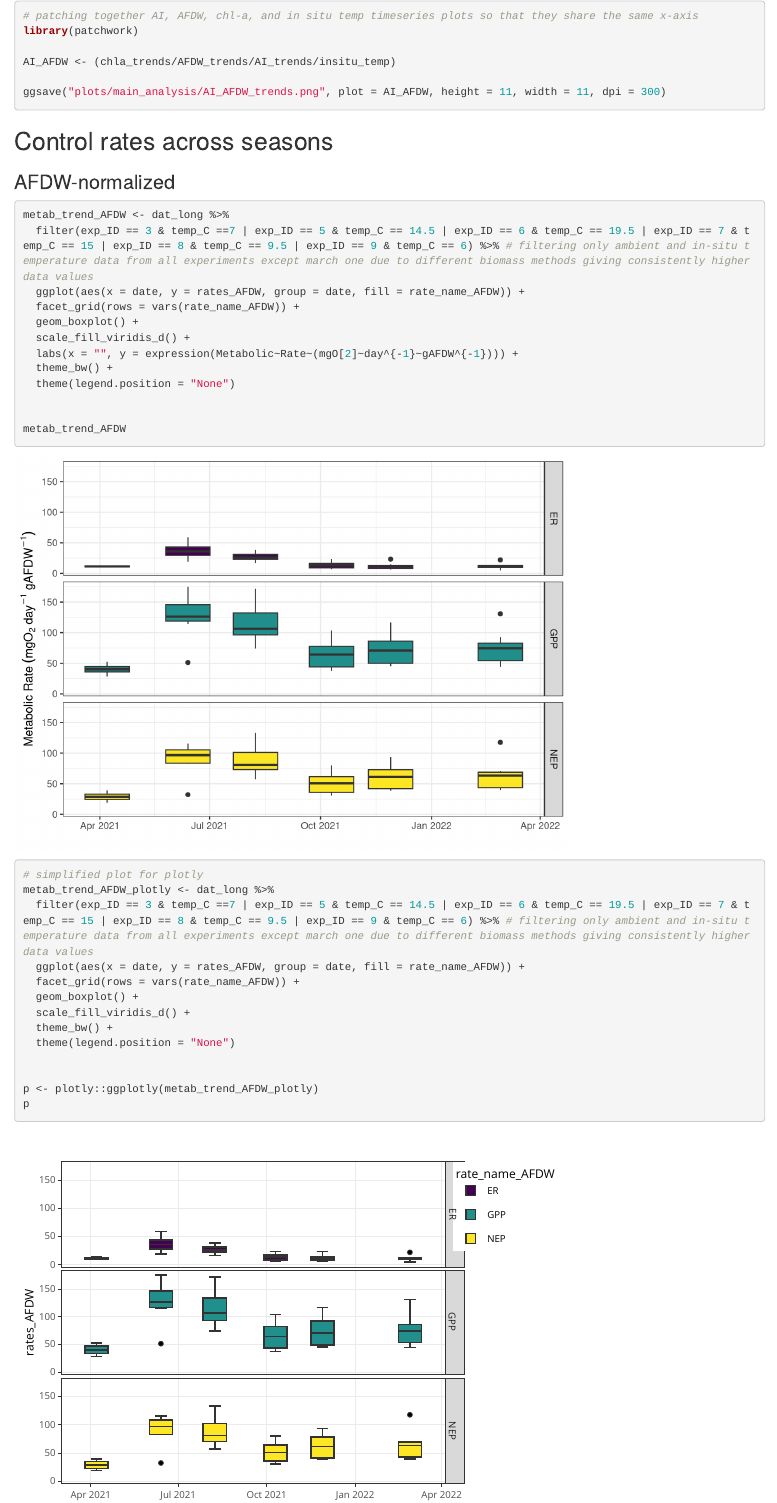
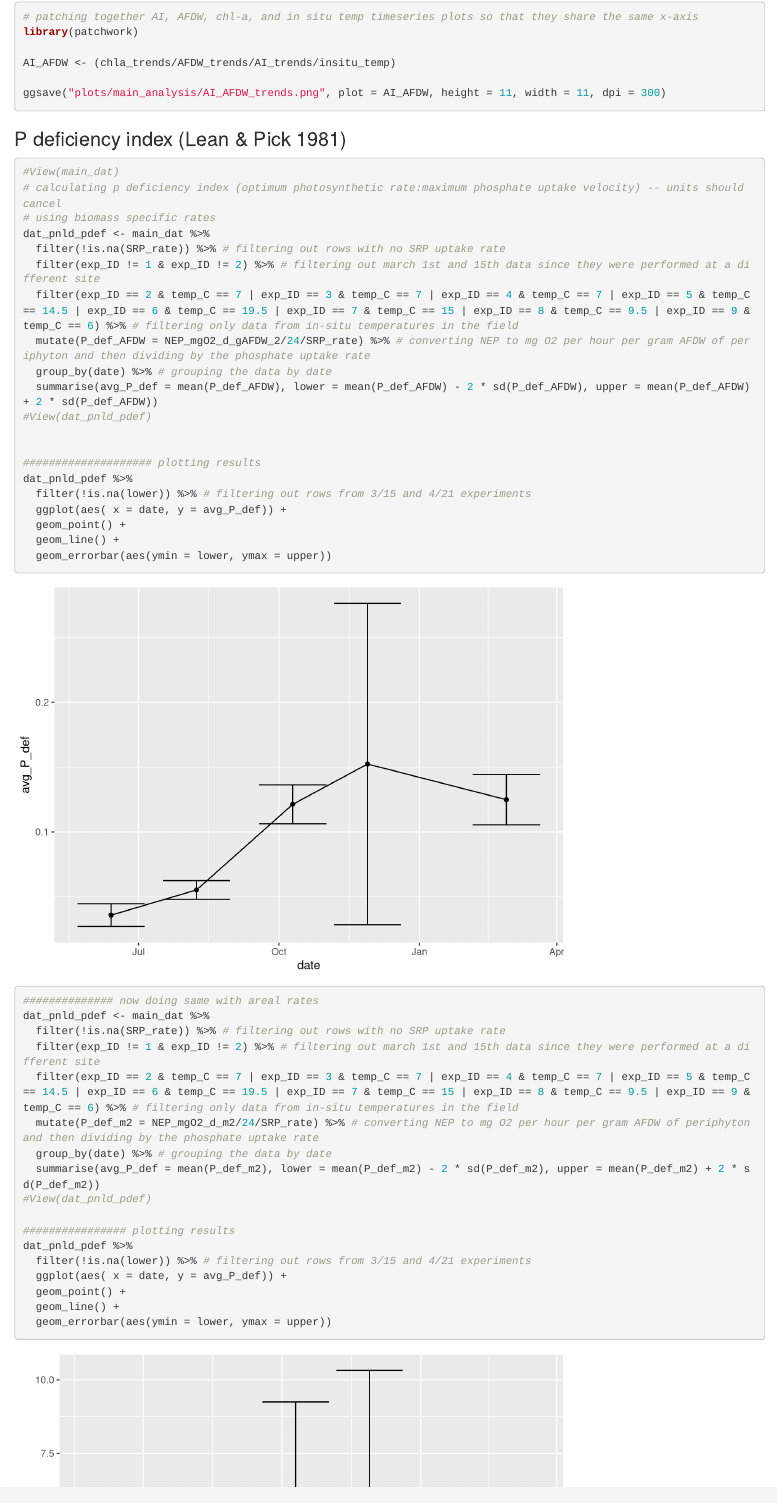
Before and after one commit to nframmy/tahoe_lab_inc_analysis, an R Markdown document (scripts/main_peri_analysis_cleaned.Rmd): the page in a window 1100 px wide, from 9220 px down. Rendered offline with R 4.5, knitr and Pandoc, with nearby package versions; code that draws random numbers runs with fixed seeds of ours.

Commit message:
computing P deficiency indices from Lean & Pick 1981.

````diff
--- a/scripts/main_peri_analysis_cleaned.Rmd
+++ b/scripts/main_peri_analysis_cleaned.Rmd
@@ -828,3 +828,44 @@ AI_AFDW <- (chla_trends/AFDW_trends/AI_trends/insitu_temp)
 ggsave("plots/main_analysis/AI_AFDW_trends.png", plot = AI_AFDW, height = 11, width = 11, dpi = 300)
 ```
 
+### P deficiency index (Lean & Pick 1981)
+```{r}
+#View(main_dat)
+# calculating p deficiency index (optimum photosynthetic rate:maximum phosphate uptake velocity) -- units should cancel
+# using biomass specific rates
+dat_pnld_pdef <- main_dat %>%
+  filter(!is.na(SRP_rate)) %>% # filtering out rows with no SRP uptake rate
+  filter(exp_ID != 1 & exp_ID != 2) %>% # filtering out march 1st and 15th data since they were performed at a different site
+  filter(exp_ID == 2 & temp_C == 7 | exp_ID == 3 & temp_C == 7 | exp_ID == 4 & temp_C == 7 | exp_ID == 5 & temp_C == 14.5 | exp_ID == 6 & temp_C == 19.5 | exp_ID == 7 & temp_C == 15 | exp_ID == 8 & temp_C == 9.5 | exp_ID == 9 & temp_C == 6) %>% # filtering only data from in-situ temperatures in the field
+  mutate(P_def_AFDW = NEP_mgO2_d_gAFDW_2/24/SRP_rate) %>% # converting NEP to mg O2 per hour per gram AFDW of periphyton and then dividing by the phosphate uptake rate
+  group_by(date) %>% # grouping the data by date
+  summarise(avg_P_def = mean(P_def_AFDW), lower = mean(P_def_AFDW) - 2 * sd(P_def_AFDW), upper = mean(P_def_AFDW) + 2 * sd(P_def_AFDW))
+#View(dat_pnld_pdef)
+
+
+#################### plotting results
+dat_pnld_pdef %>%
+  filter(!is.na(lower)) %>% # filtering out rows from 3/15 and 4/21 experiments
+  ggplot(aes( x = date, y = avg_P_def)) +
+  geom_point() +
+  geom_line() +
+  geom_errorbar(aes(ymin = lower, ymax = upper))
+
+
+############## now doing same with areal rates
+dat_pnld_pdef <- main_dat %>%
+  filter(!is.na(SRP_rate)) %>% # filtering out rows with no SRP uptake rate
+  filter(exp_ID != 1 & exp_ID != 2) %>% # filtering out march 1st and 15th data since they were performed at a different site
+  filter(exp_ID == 2 & temp_C == 7 | exp_ID == 3 & temp_C == 7 | exp_ID == 4 & temp_C == 7 | exp_ID == 5 & temp_C == 14.5 | exp_ID == 6 & temp_C == 19.5 | exp_ID == 7 & temp_C == 15 | exp_ID == 8 & temp_C == 9.5 | exp_ID == 9 & temp_C == 6) %>% # filtering only data from in-situ temperatures in the field
+  mutate(P_def_m2 = NEP_mgO2_d_m2/24/SRP_rate) %>% # converting NEP to mg O2 per hour per gram AFDW of periphyton and then dividing by the phosphate uptake rate
+  group_by(date) %>% # grouping the data by date
+  summarise(avg_P_def = mean(P_def_m2), lower = mean(P_def_m2) - 2 * sd(P_def_m2), upper = mean(P_def_m2) + 2 * sd(P_def_m2))
+#View(dat_pnld_pdef)
+
+################ plotting results
+dat_pnld_pdef %>%
+  filter(!is.na(lower)) %>% # filtering out rows from 3/15 and 4/21 experiments
+  ggplot(aes( x = date, y = avg_P_def)) +
+  geom_point() +
+  geom_line() +
+  geom_errorbar(aes(ymin = lower, ymax = upper))
````
Also changed, not shown: scripts/main_peri_analysis_cleaned.Rmd (5 more changed lines).
